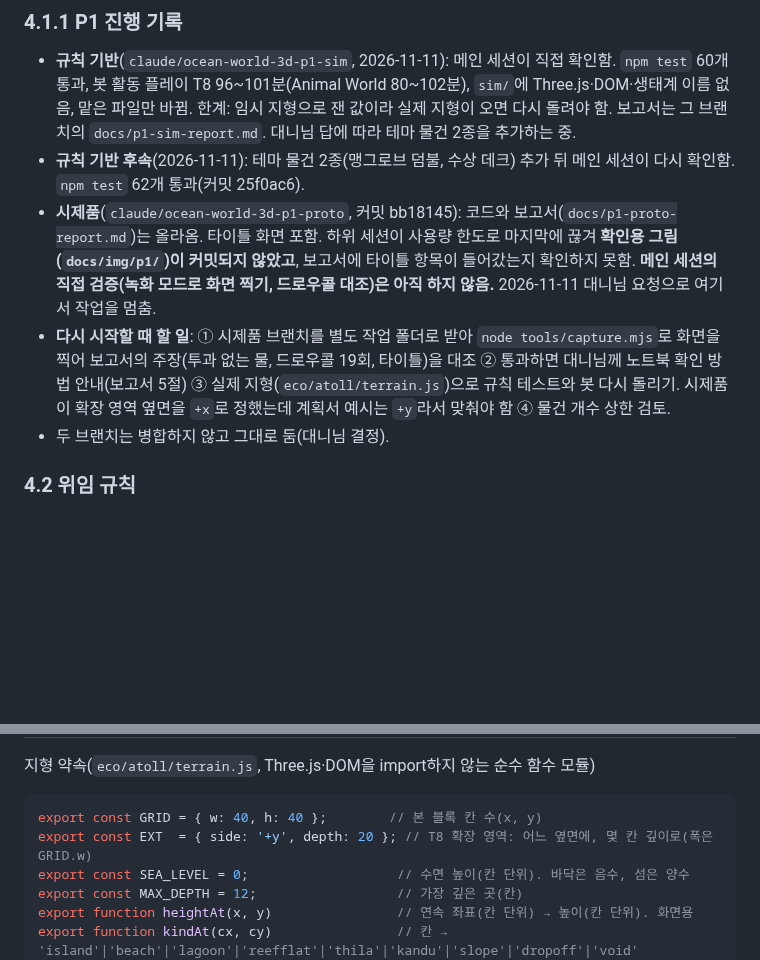
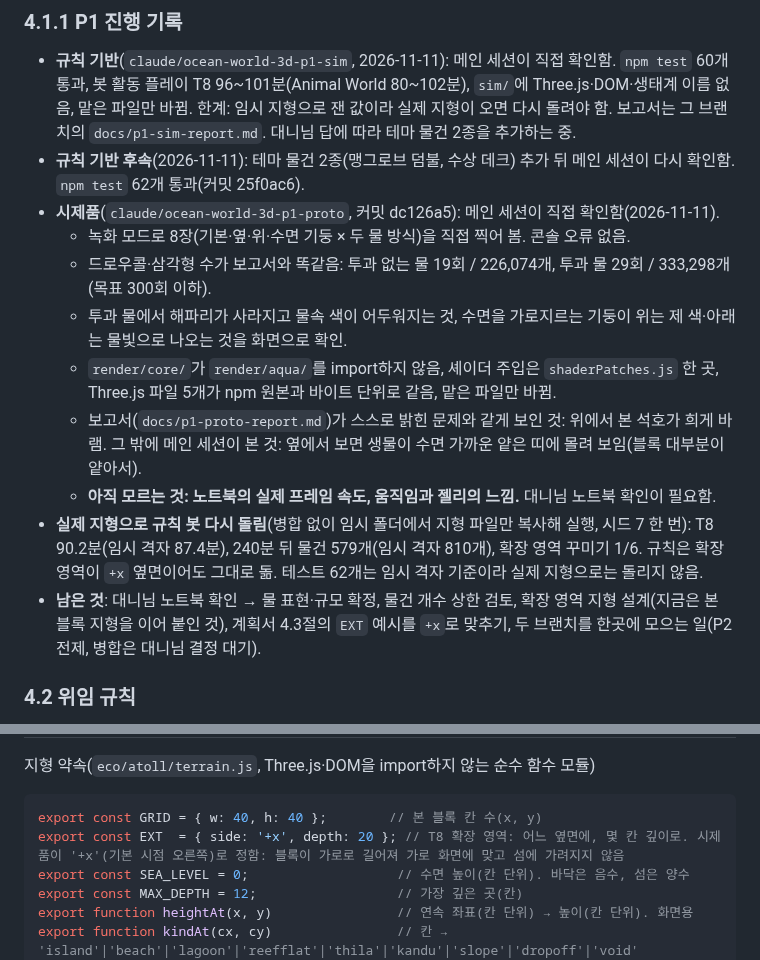
Before and after one commit to DannyGu0214/Danny-Game-Center, a Markdown page: games/ocean-world-3d/PLAN.md, 2 parts joined by grey strips. Drawn GitHub-style; blank space fills up the shorter version.

Commit message:
Ocean World 3D 계획: P1 시제품 검증 기록, 실제 지형으로 봇 재실행 결과, 확장 영역 옆면 +x로 맞춤
Co-Authored-By: Claude Fable 5.2 <noreply@anthropic.com>
Claude-Session: https://claude.ai/code/session_01SVKWDuTGycowRTYB1Ln1EC

````diff
--- a/games/ocean-world-3d/PLAN.md
+++ b/games/ocean-world-3d/PLAN.md
@@ -141,9 +141,15 @@ P1 시제품이 갈림길이에요. 물 표현이 보기 나쁘거나 노트북
 
 - **규칙 기반**(`claude/ocean-world-3d-p1-sim`, 2026-11-11): 메인 세션이 직접 확인함. `npm test` 60개 통과, 봇 활동 플레이 T8 96~101분(Animal World 80~102분), `sim/`에 Three.js·DOM·생태계 이름 없음, 맡은 파일만 바뀜. 한계: 임시 지형으로 잰 값이라 실제 지형이 오면 다시 돌려야 함. 보고서는 그 브랜치의 `docs/p1-sim-report.md`. 대니님 답에 따라 테마 물건 2종을 추가하는 중.
 - **규칙 기반 후속**(2026-11-11): 테마 물건 2종(맹그로브 덤불, 수상 데크) 추가 뒤 메인 세션이 다시 확인함. `npm test` 62개 통과(커밋 25f0ac6).
-- **시제품**(`claude/ocean-world-3d-p1-proto`, 커밋 bb18145): 코드와 보고서(`docs/p1-proto-report.md`)는 올라옴. 타이틀 화면 포함. 하위 세션이 사용량 한도로 마지막에 끊겨 **확인용 그림(`docs/img/p1/`)이 커밋되지 않았고**, 보고서에 타이틀 항목이 들어갔는지 확인하지 못함. **메인 세션의 직접 검증(녹화 모드로 화면 찍기, 드로우콜 대조)은 아직 하지 않음.** 2026-11-11 대니님 요청으로 여기서 작업을 멈춤.
-- **다시 시작할 때 할 일**: ① 시제품 브랜치를 별도 작업 폴더로 받아 `node tools/capture.mjs`로 화면을 찍어 보고서의 주장(투과 없는 물, 드로우콜 19회, 타이틀)을 대조 ② 통과하면 대니님께 노트북 확인 방법 안내(보고서 5절) ③ 실제 지형(`eco/atoll/terrain.js`)으로 규칙 테스트와 봇 다시 돌리기. 시제품이 확장 영역 옆면을 `+x`로 정했는데 계획서 예시는 `+y`라서 맞춰야 함 ④ 물건 개수 상한 검토.
-- 두 브랜치는 병합하지 않고 그대로 둠(대니님 결정).
+- **시제품**(`claude/ocean-world-3d-p1-proto`, 커밋 dc126a5): 메인 세션이 직접 확인함(2026-11-11).
+  - 녹화 모드로 8장(기본·옆·위·수면 기둥 × 두 물 방식)을 직접 찍어 봄. 콘솔 오류 없음.
+  - 드로우콜·삼각형 수가 보고서와 똑같음: 투과 없는 물 19회 / 226,074개, 투과 물 29회 / 333,298개(목표 300회 이하).
+  - 투과 물에서 해파리가 사라지고 물속 색이 어두워지는 것, 수면을 가로지르는 기둥이 위는 제 색·아래는 물빛으로 나오는 것을 화면으로 확인.
+  - `render/core/`가 `render/aqua/`를 import하지 않음, 셰이더 주입은 `shaderPatches.js` 한 곳, Three.js 파일 5개가 npm 원본과 바이트 단위로 같음, 맡은 파일만 바뀜.
+  - 보고서(`docs/p1-proto-report.md`)가 스스로 밝힌 문제와 같게 보인 것: 위에서 본 석호가 희게 바램. 그 밖에 메인 세션이 본 것: 옆에서 보면 생물이 수면 가까운 얕은 띠에 몰려 보임(블록 대부분이 얕아서).
+  - **아직 모르는 것: 노트북의 실제 프레임 속도, 움직임과 젤리의 느낌.** 대니님 노트북 확인이 필요함.
+- **실제 지형으로 규칙 봇 다시 돌림**(병합 없이 임시 폴더에서 지형 파일만 복사해 실행, 시드 7 한 번): T8 90.2분(임시 격자 87.4분), 240분 뒤 물건 579개(임시 격자 810개), 확장 영역 꾸미기 1/6. 규칙은 확장 영역이 `+x` 옆면이어도 그대로 돎. 테스트 62개는 임시 격자 기준이라 실제 지형으로는 돌리지 않음.
+- **남은 것**: 대니님 노트북 확인 → 물 표현·규모 확정, 물건 개수 상한 검토, 확장 영역 지형 설계(지금은 본 블록 지형을 이어 붙인 것), 계획서 4.3절의 `EXT` 예시를 `+x`로 맞추기, 두 브랜치를 한곳에 모으는 일(P2 전제, 병합은 대니님 결정 대기).
 
 ### 4.2 위임 규칙
 
@@ -168,7 +174,7 @@ P1은 시제품(화면)과 규칙 기반을 동시에 만들고, P2에서 잇는
 
 ```js
 export const GRID = { w: 40, h: 40 };        // 본 블록 칸 수(x, y)
-export const EXT  = { side: '+y', depth: 20 }; // T8 확장 영역: 어느 옆면에, 몇 칸 깊이로(폭은 GRID.w)
+export const EXT  = { side: '+x', depth: 20 }; // T8 확장 영역: 어느 옆면에, 몇 칸 깊이로. 시제품이 '+x'(기본 시점 오른쪽)로 정함: 블록이 가로로 길어져 가로 화면에 맞고 섬에 가려지지 않음
 export const SEA_LEVEL = 0;                   // 수면 높이(칸 단위). 바닥은 음수, 섬은 양수
 export const MAX_DEPTH = 12;                  // 가장 깊은 곳(칸)
 export function heightAt(x, y)                // 연속 좌표(칸 단위) → 높이(칸 단위). 화면용
````
